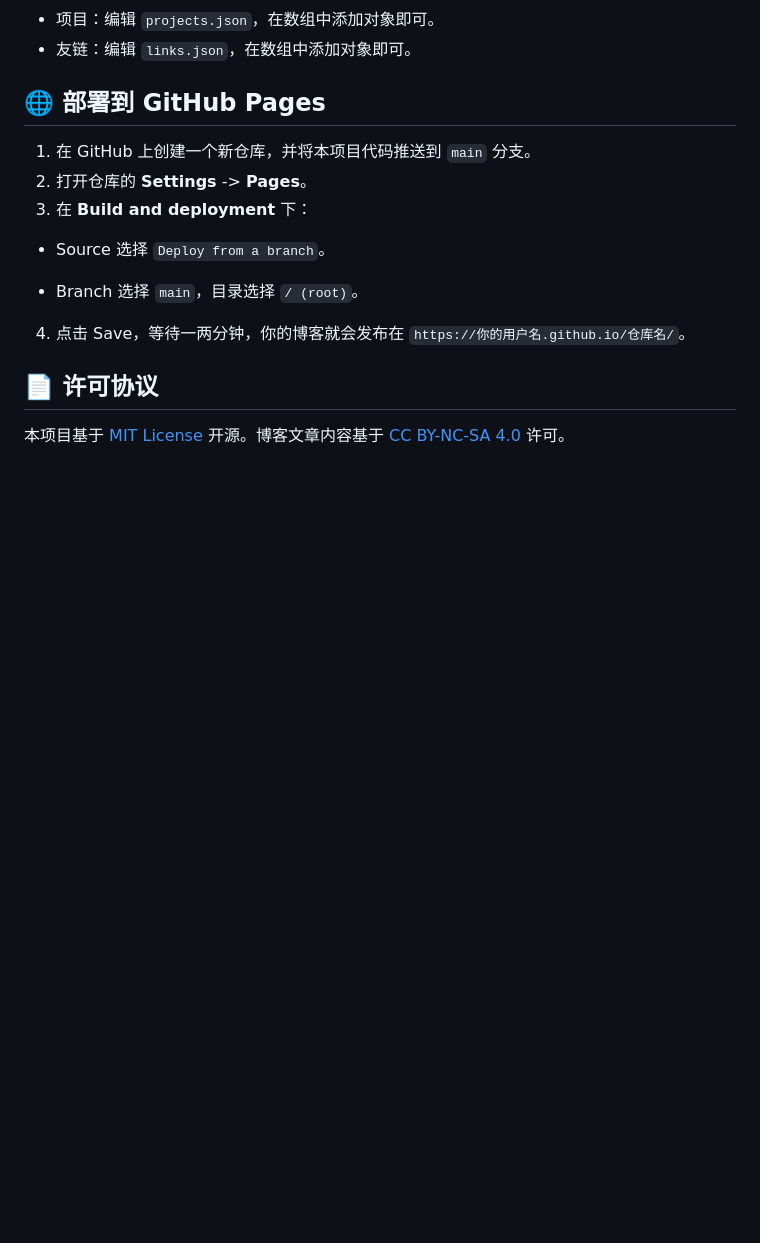
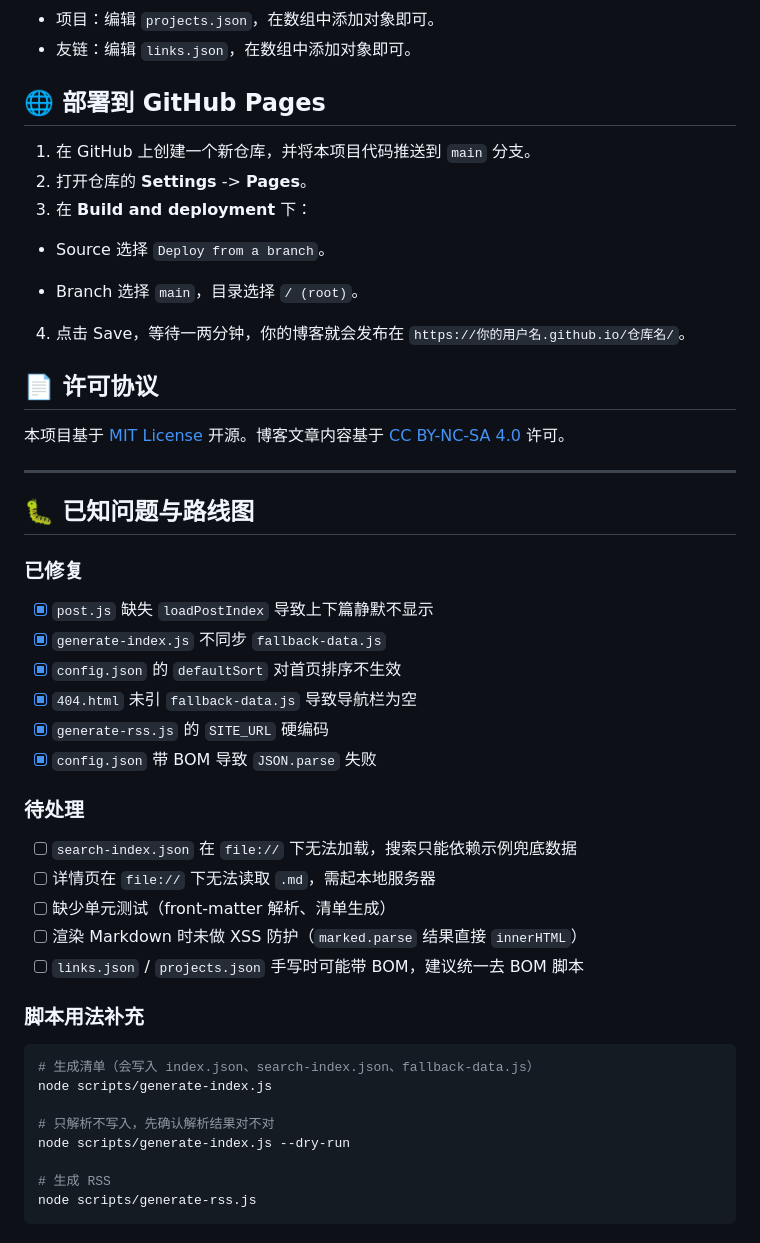
Before and after one commit to thss192/Bulma-Garden, a Markdown page: README.md, the part around the change. Rendered like a GitHub page; blank space fills up the shorter version.

Commit message:
docs(readme): add known issues, roadmap, and --dry-run usage

````diff
--- a/README.md
+++ b/README.md
@@ -191,3 +191,36 @@ node scripts/generate-index.js
 
 
 本项目基于 [MIT License](https://opensource.org/licenses/MIT) 开源。博客文章内容基于 [CC BY-NC-SA 4.0](https://creativecommons.org/licenses/by-nc-sa/4.0/) 许可。
+
+
+---
+
+## 🐛 已知问题与路线图
+
+### 已修复
+- [x] `post.js` 缺失 `loadPostIndex` 导致上下篇静默不显示
+- [x] `generate-index.js` 不同步 `fallback-data.js`
+- [x] `config.json` 的 `defaultSort` 对首页排序不生效
+- [x] `404.html` 未引 `fallback-data.js` 导致导航栏为空
+- [x] `generate-rss.js` 的 `SITE_URL` 硬编码
+- [x] `config.json` 带 BOM 导致 `JSON.parse` 失败
+
+### 待处理
+- [ ] `search-index.json` 在 `file://` 下无法加载，搜索只能依赖示例兜底数据
+- [ ] 详情页在 `file://` 下无法读取 `.md`，需起本地服务器
+- [ ] 缺少单元测试（front-matter 解析、清单生成）
+- [ ] 渲染 Markdown 时未做 XSS 防护（`marked.parse` 结果直接 `innerHTML`）
+- [ ] `links.json` / `projects.json` 手写时可能带 BOM，建议统一去 BOM 脚本
+
+### 脚本用法补充
+
+```bash
+# 生成清单（会写入 index.json、search-index.json、fallback-data.js）
+node scripts/generate-index.js
+
+# 只解析不写入，先确认解析结果对不对
+node scripts/generate-index.js --dry-run
+
+# 生成 RSS
+node scripts/generate-rss.js
+```
````
